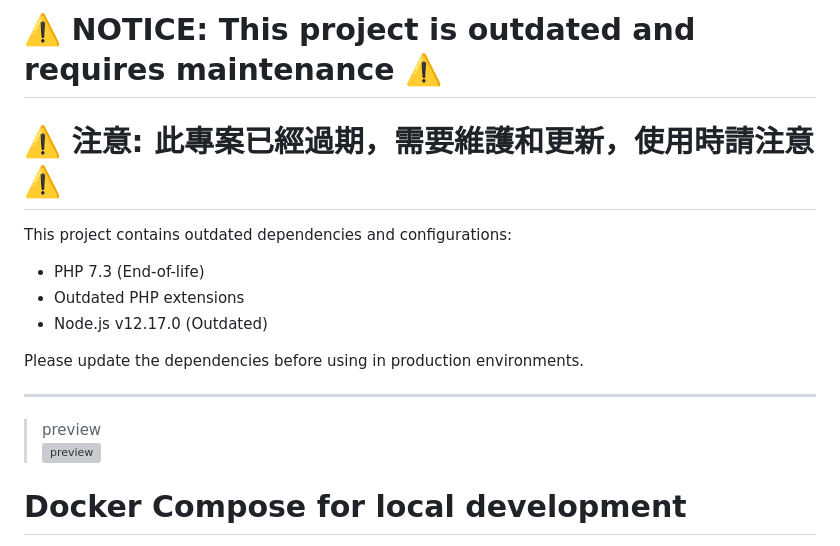
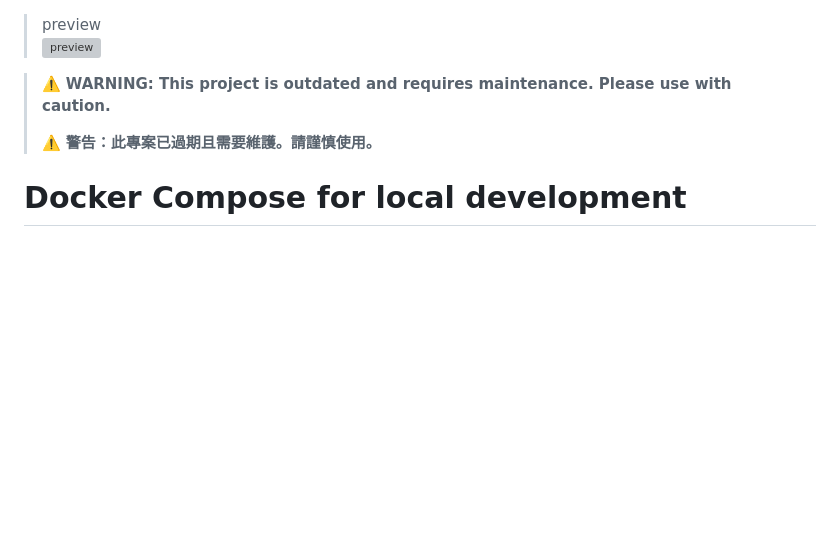
Before and after one commit to cscolabear/docker-dev, a Markdown page: README.md, the part around the change. Drawn GitHub-style; blank space fills up the shorter version; grey boxes are pictures that could not be loaded.

Commit message:
docs: simplify and reformat README warning messages

```diff
--- a/README.md
+++ b/README.md
@@ -1,17 +1,9 @@
-# ⚠️ NOTICE: This project is outdated and requires maintenance ⚠️
-# ⚠️ 注意: 此專案已經過期，需要維護和更新，使用時請注意 ⚠️
-
-This project contains outdated dependencies and configurations:
-- PHP 7.3 (End-of-life)
-- Outdated PHP extensions
-- Node.js v12.17.0 (Outdated)
-
-Please update the dependencies before using in production environments.
-
----
-
 > preview<br>
 ![preview](https://user-images.githubusercontent.com/4863629/75411880-c332be00-595b-11ea-8490-aa8389a4636d.png)
+
+> ⚠️ **WARNING: This project is outdated and requires maintenance. Please use with caution.**
+>
+> ⚠️ **警告：此專案已過期且需要維護。請謹慎使用。**
 
 # Docker Compose for local development
 
```
